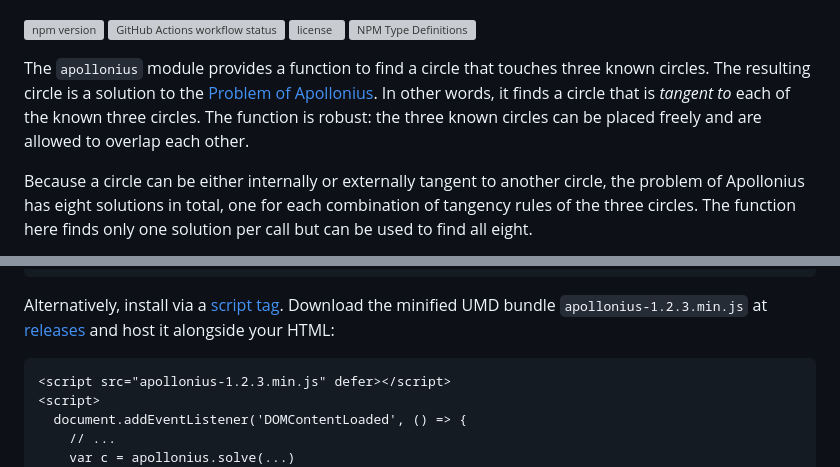
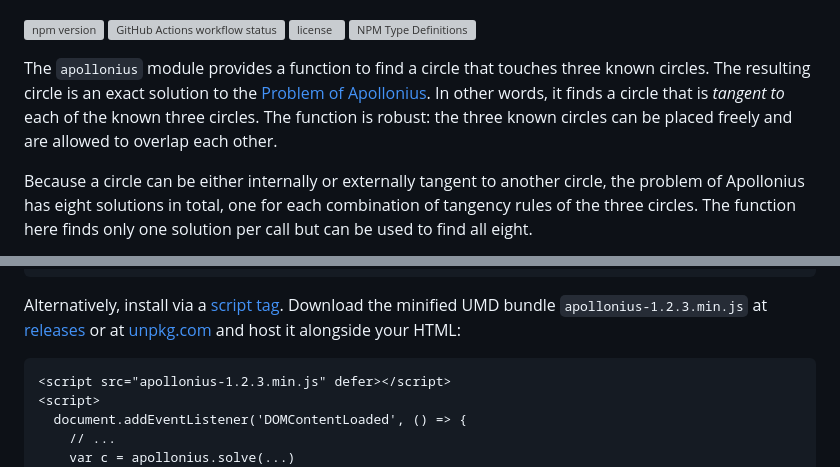
Before and after one commit to axelpale/apollonius, a Markdown page: README.md, 2 parts joined by grey strips. Drawn GitHub-style; grey boxes are pictures that could not be loaded.

Commit message:
improve README: add link to unpkg.com

````diff
--- a/README.md
+++ b/README.md
@@ -8,7 +8,7 @@
 ![NPM Type Definitions](https://img.shields.io/npm/types/apollonius?color=green)
 
 
-The `apollonius` module provides a function to find a circle that touches three known circles. The resulting circle is a solution to the [Problem of Apollonius](https://en.wikipedia.org/wiki/Problem_of_Apollonius). In other words, it finds a circle that is *tangent to* each of the known three circles. The function is robust: the three known circles can be placed freely and are allowed to overlap each other.
+The `apollonius` module provides a function to find a circle that touches three known circles. The resulting circle is an exact solution to the [Problem of Apollonius](https://en.wikipedia.org/wiki/Problem_of_Apollonius). In other words, it finds a circle that is *tangent to* each of the known three circles. The function is robust: the three known circles can be placed freely and are allowed to overlap each other.
 
 Because a circle can be either internally or externally tangent to another circle, the problem of Apollonius has eight solutions in total, one for each combination of tangency rules of the three circles. The function here finds only one solution per call but can be used to find all eight.
 
@@ -38,7 +38,7 @@ import { solve } from 'apollonius'
 const apollonius = require('apollonius')
 ```
 
-Alternatively, install via a [script tag](https://developer.mozilla.org/en-US/docs/Web/HTML/Element/script). Download the minified UMD bundle `apollonius-1.2.3.min.js` at [releases](https://github.com/axelpale/apollonius/releases) and host it alongside your HTML:
+Alternatively, install via a [script tag](https://developer.mozilla.org/en-US/docs/Web/HTML/Element/script). Download the minified UMD bundle `apollonius-1.2.3.min.js` at [releases](https://github.com/axelpale/apollonius/releases) or at [unpkg.com](https://www.unpkg.com/apollonius@1.2.0/dist/apollonius.min.js) and host it alongside your HTML:
 
 ```
 <script src="apollonius-1.2.3.min.js" defer></script>
````
